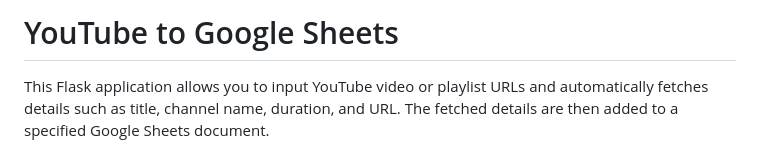
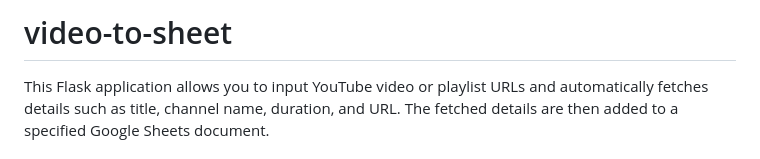
Before and after one commit to andyglover/video-to-sheet, a Markdown page: README.md, the part around the change. Drawn GitHub-style.

```diff
--- a/README.md
+++ b/README.md
@@ -1,4 +1,4 @@
-# YouTube to Google Sheets
+# video-to-sheet
 
 This Flask application allows you to input YouTube video or playlist URLs and automatically fetches details such as title, channel name, duration, and URL. The fetched details are then added to a specified Google Sheets document.
 
```
